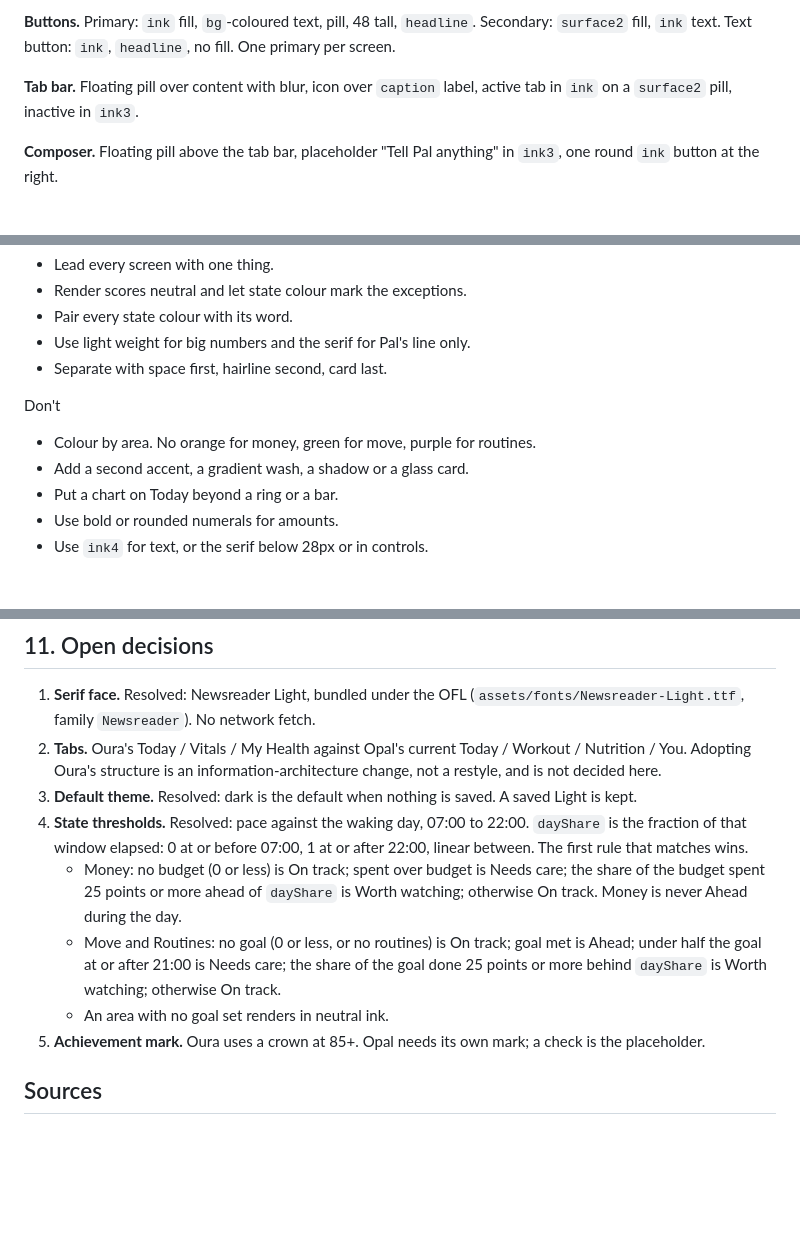
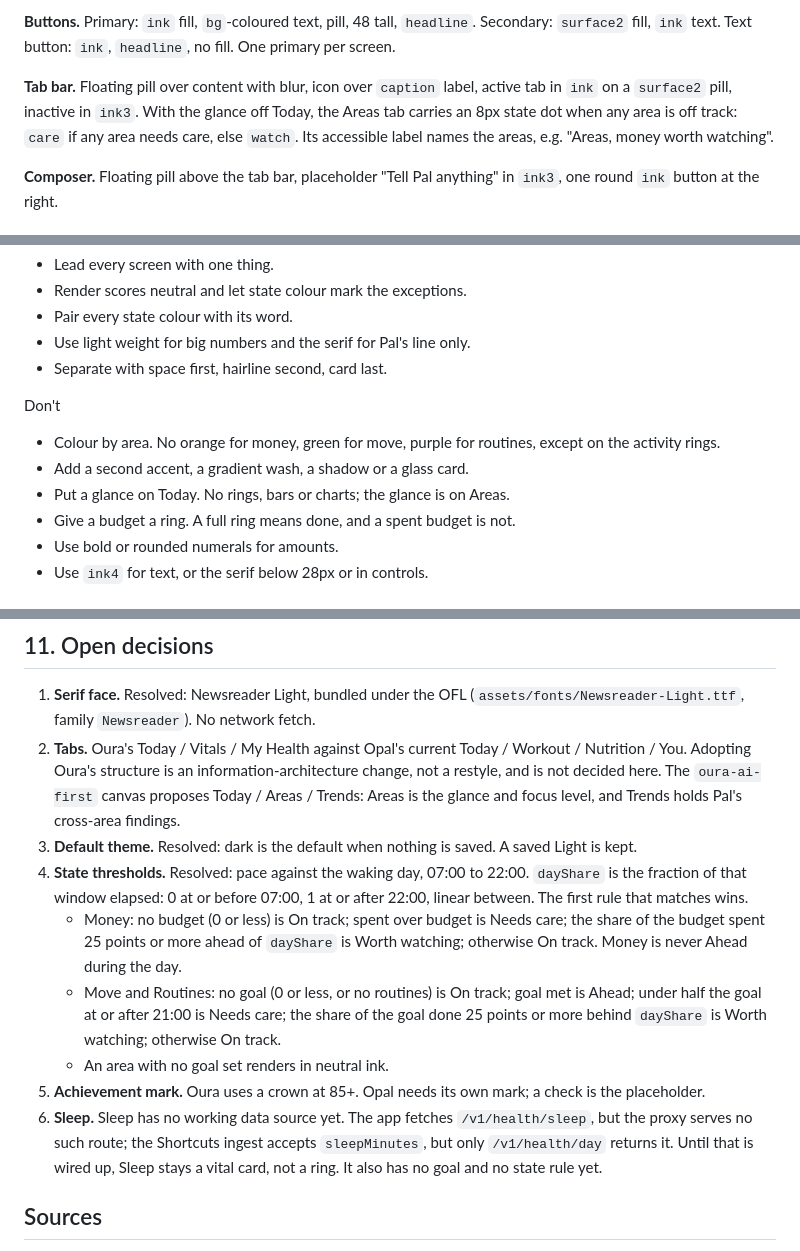
Before and after one commit to kaeltran16/opal, a Markdown page: DESIGN.md, 3 parts joined by grey strips. GitHub-like rendering; blank space fills up the shorter version.

```diff
--- a/DESIGN.md
+++ b/DESIGN.md
@@ -239,7 +267,9 @@ exact value.
 `surface2` fill, `ink` text. Text button: `ink`, `headline`, no fill. One primary per screen.
 
 **Tab bar.** Floating pill over content with blur, icon over `caption` label, active tab in
-`ink` on a `surface2` pill, inactive in `ink3`.
+`ink` on a `surface2` pill, inactive in `ink3`. With the glance off Today, the Areas tab
+carries an 8px state dot when any area is off track: `care` if any area needs care, else
+`watch`. Its accessible label names the areas, e.g. "Areas, money worth watching".
 
 **Composer.** Floating pill above the tab bar, placeholder "Tell Pal anything" in `ink3`, one
 round `ink` button at the right.
@@ -261,9 +291,11 @@ Do
 - Separate with space first, hairline second, card last.
 
 Don't
-- Colour by area. No orange for money, green for move, purple for routines.
+- Colour by area. No orange for money, green for move, purple for routines, except on the
+  activity rings.
 - Add a second accent, a gradient wash, a shadow or a glass card.
-- Put a chart on Today beyond a ring or a bar.
+- Put a glance on Today. No rings, bars or charts; the glance is on Areas.
+- Give a budget a ring. A full ring means done, and a spent budget is not.
 - Use bold or rounded numerals for amounts.
 - Use `ink4` for text, or the serif below 28px or in controls.
 
@@ -291,7 +323,8 @@ Applied in `lib/theme/`. Each row names what was done.
    (`assets/fonts/Newsreader-Light.ttf`, family `Newsreader`). No network fetch.
 2. **Tabs.** Oura's Today / Vitals / My Health against Opal's current Today / Workout /
    Nutrition / You. Adopting Oura's structure is an information-architecture change, not a
-   restyle, and is not decided here.
+   restyle, and is not decided here. The `oura-ai-first` canvas proposes Today / Areas /
+   Trends: Areas is the glance and focus level, and Trends holds Pal's cross-area findings.
 3. **Default theme.** Resolved: dark is the default when nothing is saved. A saved Light is
    kept.
 4. **State thresholds.** Resolved: pace against the waking day, 07:00 to 22:00. `dayShare`
@@ -306,6 +339,10 @@ Applied in `lib/theme/`. Each row names what was done.
    - An area with no goal set renders in neutral ink.
 5. **Achievement mark.** Oura uses a crown at 85+. Opal needs its own mark; a check is the
    placeholder.
+6. **Sleep.** Sleep has no working data source yet. The app fetches `/v1/health/sleep`, but the
+   proxy serves no such route; the Shortcuts ingest accepts `sleepMinutes`, but only
+   `/v1/health/day` returns it. Until that is wired up, Sleep stays a vital card, not a ring.
+   It also has no goal and no state rule yet.
 
 ## Sources
 
```
Also changed, not shown: other parts of DESIGN.md (+41 -13 lines).
